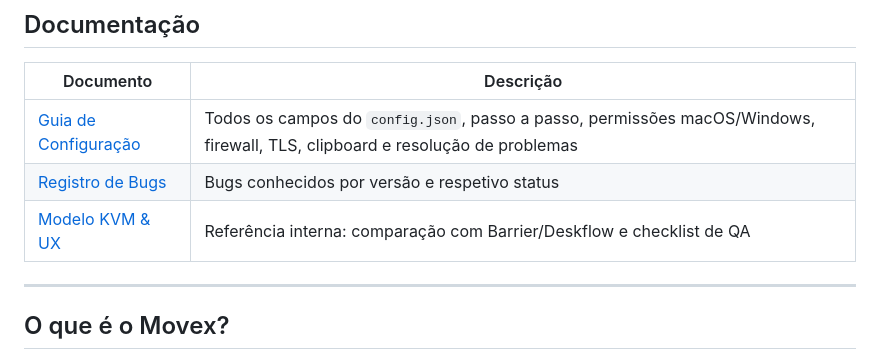
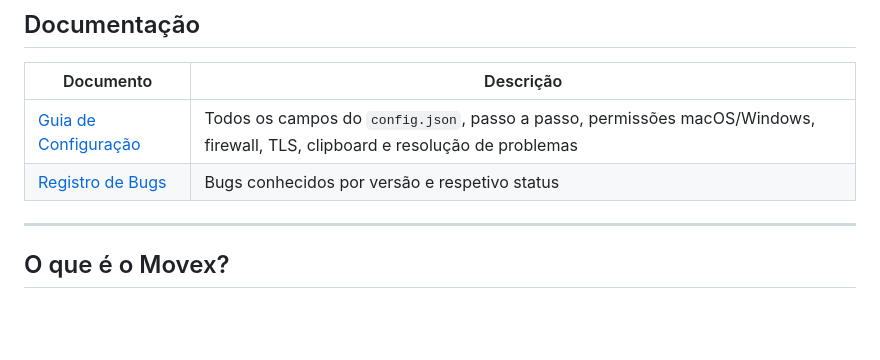
Before and after one commit to thamiresfm/Movex, a Markdown page: README.md, the part around the change. Drawn GitHub-style; blank space fills up the shorter version.

Commit message:
chore: remover referência a Barrier/Deskflow e arquivo MODELO_KVM_E_UX.md

```diff
--- a/README.md
+++ b/README.md
@@ -13,7 +13,6 @@
 |-----------|-----------|
 | [Guia de Configuração](docs/CONFIGURACAO.md) | Todos os campos do `config.json`, passo a passo, permissões macOS/Windows, firewall, TLS, clipboard e resolução de problemas |
 | [Registro de Bugs](docs/bugs/BUGS.md) | Bugs conhecidos por versão e respetivo status |
-| [Modelo KVM & UX](docs/MODELO_KVM_E_UX.md) | Referência interna: comparação com Barrier/Deskflow e checklist de QA |
 
 ---
 
```
Also changed, not shown: docs/MODELO_KVM_E_UX.md (deleted, +0 -78 lines).
